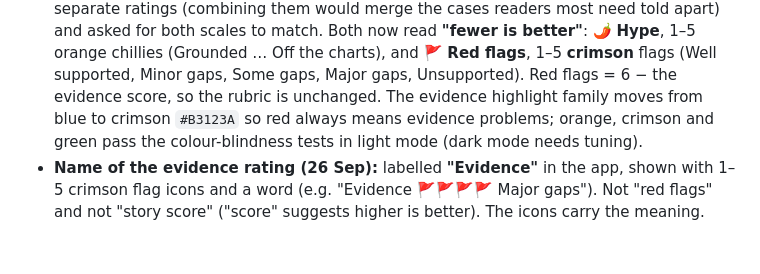
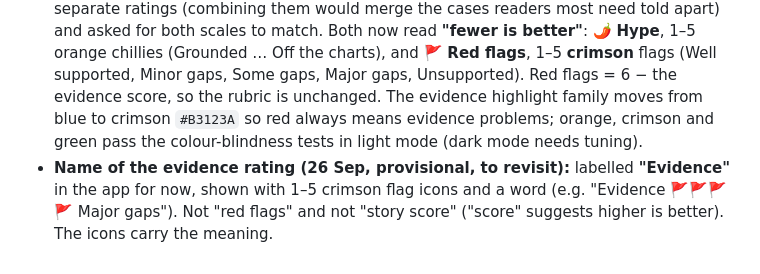
Before and after one commit to LeylaTurk/AI-Builders-Conference, a Markdown page: prep/feature-list.md, the part around the change. GitHub-like rendering.

```diff
--- a/prep/feature-list.md
+++ b/prep/feature-list.md
@@ -62,4 +62,4 @@ Guess the hype · share/export cards · cost view · "Disagree with this rating?
 - **Colour direction (26 Sep): "Night edition"**: deep violet header (`#2B1B5E`) with a yellow highlighter logo (`#FFE34D`), pale lilac page (`#F6F3FF`), violet links and buttons (`#5B3FD1`, `#2B1B5E`). All text pairs checked at 4.5:1 or better. The three highlight families are unchanged.
 - **Rating display (26 Sep): Option D.** The **chilli meter is the only meter** on cards (1–5 chillies with its word, e.g. "Overheated"). The story score is shown as an **evidence label in plain words** ("🔎 Evidence: Limited", from Weak to Very strong), not as a second scale, because two look-alike scales pointing in opposite directions confused readers. Both are still scored 1–5; the detail page shows the numbers and an "Evidence breakdown". Replaces the blue score segments in the earlier visual design decision.
 - **Matching scales (26 Sep, replaces the evidence label above):** Leyla kept two separate ratings (combining them would merge the cases readers most need told apart) and asked for both scales to match. Both now read **"fewer is better"**: 🌶 **Hype**, 1–5 orange chillies (Grounded … Off the charts), and 🚩 **Red flags**, 1–5 **crimson** flags (Well supported, Minor gaps, Some gaps, Major gaps, Unsupported). Red flags = 6 − the evidence score, so the rubric is unchanged. The evidence highlight family moves from blue to crimson `#B3123A` so red always means evidence problems; orange, crimson and green pass the colour-blindness tests in light mode (dark mode needs tuning).
-- **Name of the evidence rating (26 Sep):** labelled **"Evidence"** in the app, shown with 1–5 crimson flag icons and a word (e.g. "Evidence 🚩🚩🚩🚩 Major gaps"). Not "red flags" and not "story score" ("score" suggests higher is better). The icons carry the meaning.
+- **Name of the evidence rating (26 Sep, provisional, to revisit):** labelled **"Evidence"** in the app for now, shown with 1–5 crimson flag icons and a word (e.g. "Evidence 🚩🚩🚩🚩 Major gaps"). Not "red flags" and not "story score" ("score" suggests higher is better). The icons carry the meaning.
```
Also changed, not shown: master-project-brief.md (+5 -4 lines).
